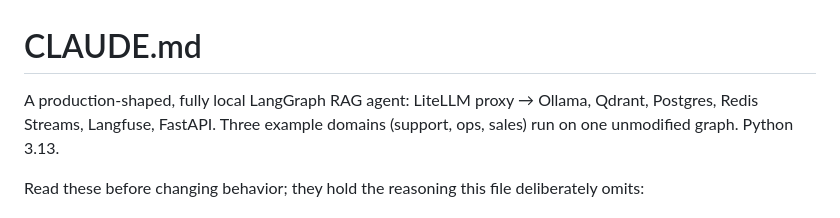
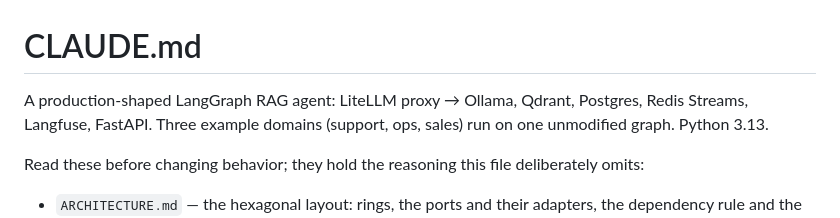
Before and after one commit to truongpx396/agent-core-demo, a Markdown page: CLAUDE.md, the part around the change. Drawn GitHub-style.

```diff
--- a/CLAUDE.md
+++ b/CLAUDE.md
@@ -1,6 +1,6 @@
 # CLAUDE.md
 
-A production-shaped, fully local LangGraph RAG agent: LiteLLM proxy → Ollama, Qdrant, Postgres,
+A production-shaped LangGraph RAG agent: LiteLLM proxy → Ollama, Qdrant, Postgres,
 Redis Streams, Langfuse, FastAPI. Three example domains (support, ops, sales) run on one
 unmodified graph. Python 3.13.
 
```
Also changed, not shown: README.md (+4 -4 lines).
